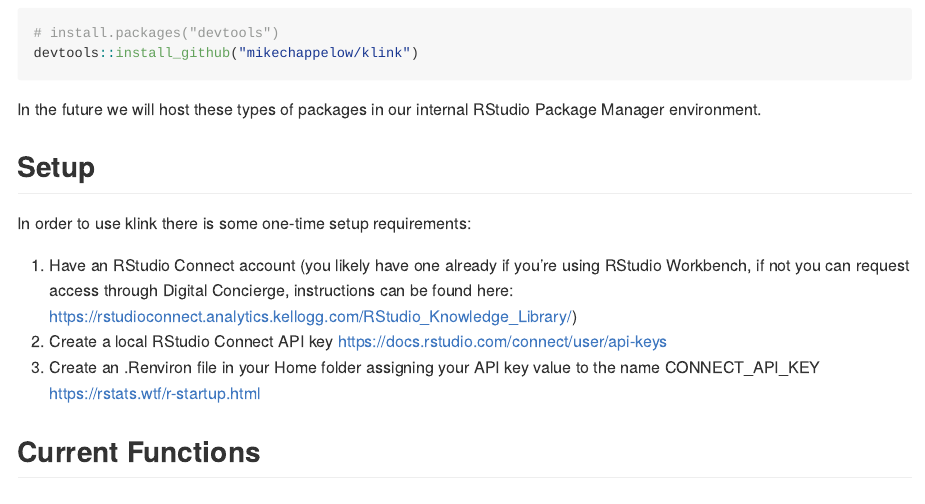
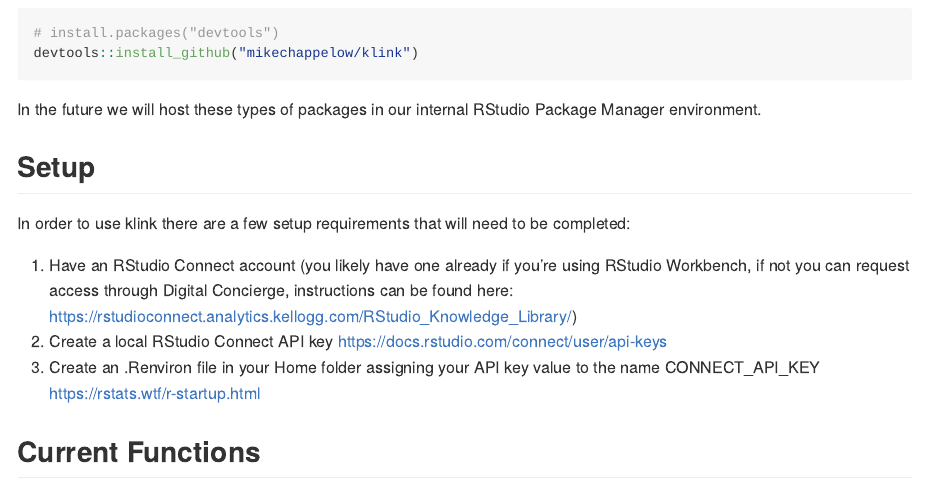
Before and after one commit to mikechappelow/klink, an R Markdown document (README.Rmd): the page in a window 1100 px wide, from 780 px down. The pictures show the output file README.md that the author committed with the source, drawn offline in the style of GitHub.

Commit message:
bad grammar

```diff
--- a/README.Rmd
+++ b/README.Rmd
@@ -66,7 +66,7 @@
 In the future we will host these types of packages in our internal RStudio Package Manager environment.
 
 ## Setup
-In order to use klink there is some one-time setup requirements:
+In order to use klink there are a few setup requirements that will need to be completed:
 
 1. Have an RStudio Connect account (you likely have one already if you're using RStudio Workbench, if not you can request access through Digital Concierge, instructions can be found here: <https://rstudioconnect.analytics.kellogg.com/RStudio_Knowledge_Library/>)
 2. Create a local RStudio Connect API key <https://docs.rstudio.com/connect/user/api-keys>
```
Also changed, not shown: README.md.
